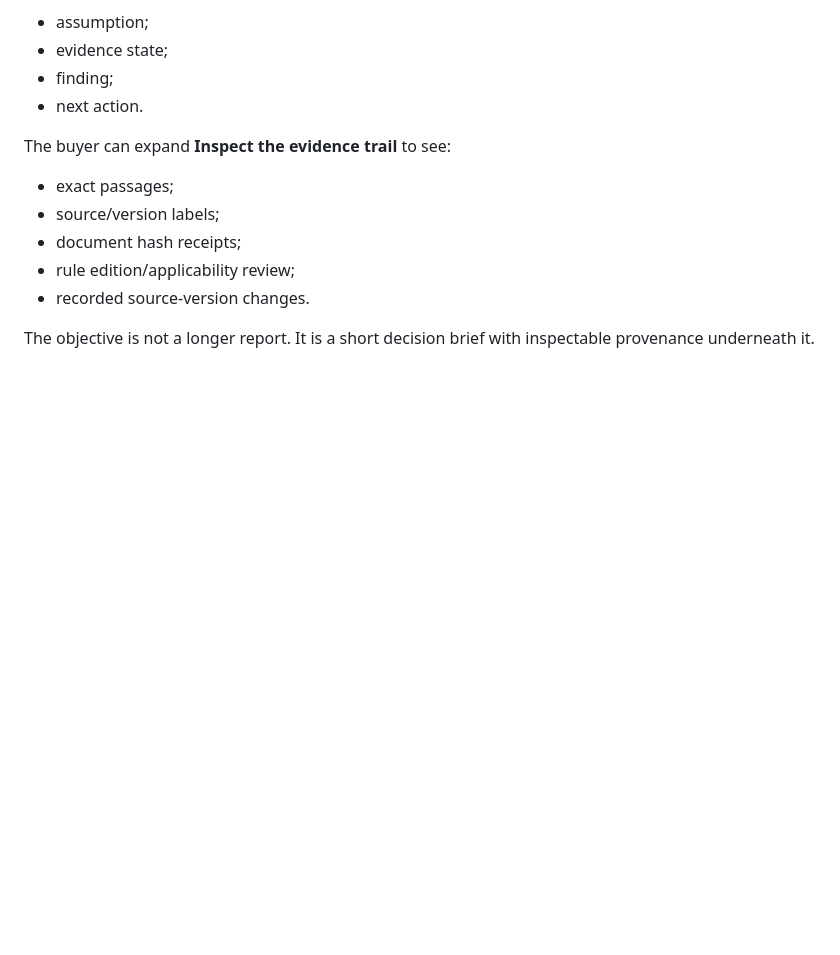
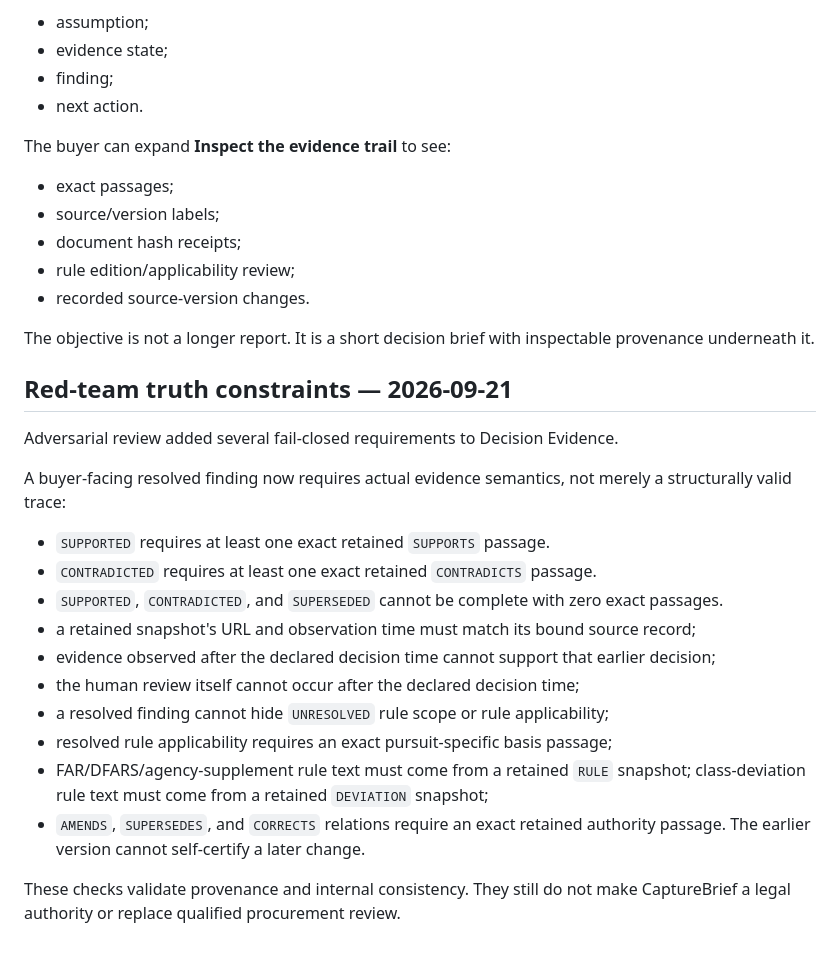
Before and after one commit to P00NSMASHER/capturebrief, a Markdown page: DECISION-EVIDENCE.md, the part around the change. Drawn GitHub-style; blank space fills up the shorter version.

Commit message:
Document red-team hardening in DECISION-EVIDENCE.md

```diff
--- a/DECISION-EVIDENCE.md
+++ b/DECISION-EVIDENCE.md
@@ -188,3 +188,22 @@ The buyer can expand **Inspect the evidence trail** to see:
 - recorded source-version changes.
 
 The objective is not a longer report. It is a short decision brief with inspectable provenance underneath it.
+
+## Red-team truth constraints — 2026-09-21
+
+Adversarial review added several fail-closed requirements to Decision Evidence.
+
+A buyer-facing resolved finding now requires actual evidence semantics, not merely a structurally valid trace:
+
+- `SUPPORTED` requires at least one exact retained `SUPPORTS` passage.
+- `CONTRADICTED` requires at least one exact retained `CONTRADICTS` passage.
+- `SUPPORTED`, `CONTRADICTED`, and `SUPERSEDED` cannot be complete with zero exact passages.
+- a retained snapshot's URL and observation time must match its bound source record;
+- evidence observed after the declared decision time cannot support that earlier decision;
+- the human review itself cannot occur after the declared decision time;
+- a resolved finding cannot hide `UNRESOLVED` rule scope or rule applicability;
+- resolved rule applicability requires an exact pursuit-specific basis passage;
+- FAR/DFARS/agency-supplement rule text must come from a retained `RULE` snapshot; class-deviation rule text must come from a retained `DEVIATION` snapshot;
+- `AMENDS`, `SUPERSEDES`, and `CORRECTS` relations require an exact retained authority passage. The earlier version cannot self-certify a later change.
+
+These checks validate provenance and internal consistency. They still do not make CaptureBrief a legal authority or replace qualified procurement review.
```
